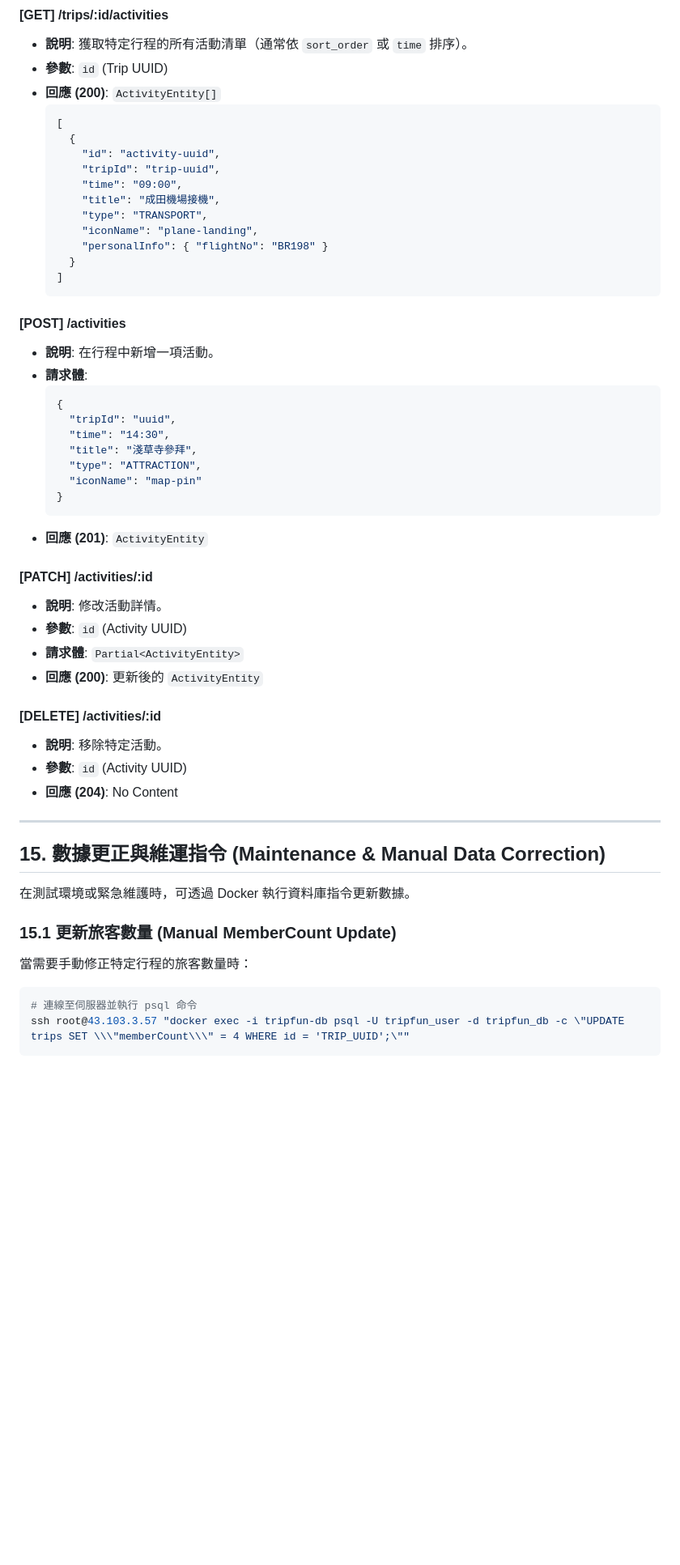
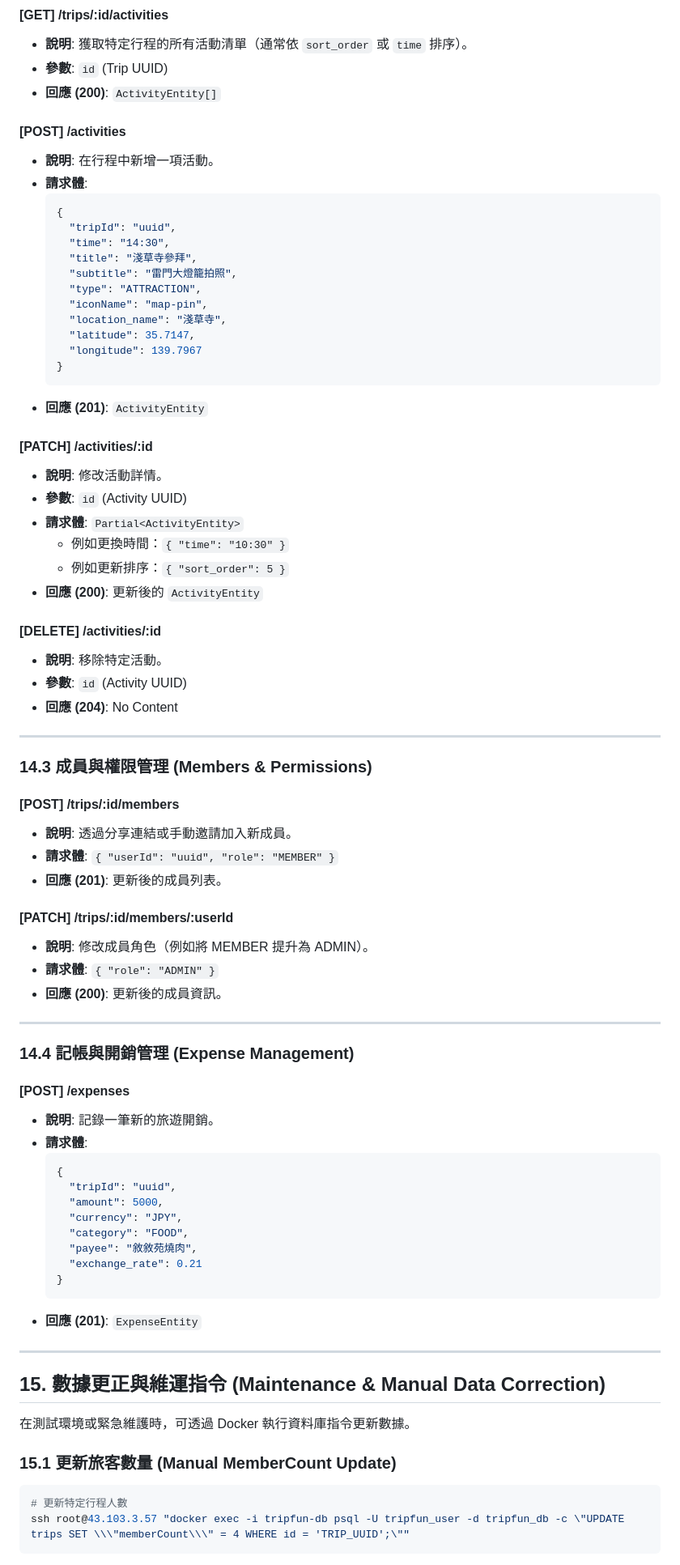
Before and after one commit to kawawei/TripFun, a Markdown page: 需求/3_系統設計文檔_SDD.md, the part around one of its changes. Shown at 81% size. GitHub-like rendering; blank space fills up the shorter version.

Commit message:
docs(sdd): comprehensive update of business APIs and maintenance commands

````diff
--- a/需求/3_系統設計文檔_SDD.md
+++ b/需求/3_系統設計文檔_SDD.md
@@ -471,19 +472,6 @@ async checkPermission(userId: string, tripId: string) { ... }
 *   **說明**: 獲取特定行程的所有活動清單（通常依 `sort_order` 或 `time` 排序）。
 *   **參數**: `id` (Trip UUID)
 *   **回應 (200)**: `ActivityEntity[]`
-    ```json
-    [
-      {
-        "id": "activity-uuid",
-        "tripId": "trip-uuid",
-        "time": "09:00",
-        "title": "成田機場接機",
-        "type": "TRANSPORT",
-        "iconName": "plane-landing",
-        "personalInfo": { "flightNo": "BR198" }
-      }
-    ]
-    ```
 
 #### [POST] /activities
 *   **說明**: 在行程中新增一項活動。
@@ -493,8 +481,12 @@ async checkPermission(userId: string, tripId: string) { ... }
       "tripId": "uuid",
       "time": "14:30",
       "title": "淺草寺參拜",
+      "subtitle": "雷門大燈籠拍照",
       "type": "ATTRACTION",
-      "iconName": "map-pin"
+      "iconName": "map-pin",
+      "location_name": "淺草寺",
+      "latitude": 35.7147,
+      "longitude": 139.7967
     }
     ```
 *   **回應 (201)**: `ActivityEntity`
@@ -503,6 +495,8 @@ async checkPermission(userId: string, tripId: string) { ... }
 *   **說明**: 修改活動詳情。
 *   **參數**: `id` (Activity UUID)
 *   **請求體**: `Partial<ActivityEntity>`
+    - 例如更換時間：`{ "time": "10:30" }`
+    - 例如更新排序：`{ "sort_order": 5 }`
 *   **回應 (200)**: 更新後的 `ActivityEntity`
 
 #### [DELETE] /activities/:id
@@ -512,15 +506,46 @@ async checkPermission(userId: string, tripId: string) { ... }
 
 ---
 
+### 14.3 成員與權限管理 (Members & Permissions)
+
+#### [POST] /trips/:id/members
+*   **說明**: 透過分享連結或手動邀請加入新成員。
+*   **請求體**: `{ "userId": "uuid", "role": "MEMBER" }`
+*   **回應 (201)**: 更新後的成員列表。
+
+#### [PATCH] /trips/:id/members/:userId
+*   **說明**: 修改成員角色（例如將 MEMBER 提升為 ADMIN）。
+*   **請求體**: `{ "role": "ADMIN" }`
+*   **回應 (200)**: 更新後的成員資訊。
+
+---
+
+### 14.4 記帳與開銷管理 (Expense Management)
+
+#### [POST] /expenses
+*   **說明**: 記錄一筆新的旅遊開銷。
+*   **請求體**:
+    ```json
+    {
+      "tripId": "uuid",
+      "amount": 5000,
+      "currency": "JPY",
+      "category": "FOOD",
+      "payee": "敘敘苑燒肉",
+      "exchange_rate": 0.21
+    }
+    ```
+*   **回應 (201)**: `ExpenseEntity`
+
+---
+
 ## 15. 數據更正與維運指令 (Maintenance & Manual Data Correction)
 
 在測試環境或緊急維護時，可透過 Docker 執行資料庫指令更新數據。
 
 ### 15.1 更新旅客數量 (Manual MemberCount Update)
-當需要手動修正特定行程的旅客數量時：
-
 ```bash
-# 連線至伺服器並執行 psql 命令
+# 更新特定行程人數
 ssh root@43.103.3.57 "docker exec -i tripfun-db psql -U tripfun_user -d tripfun_db -c \"UPDATE trips SET \\\"memberCount\\\" = 4 WHERE id = 'TRIP_UUID';\""
 ```
 
````
Also changed, not shown: other parts of 需求/3_系統設計文檔_SDD.md (+22 -5 lines).
